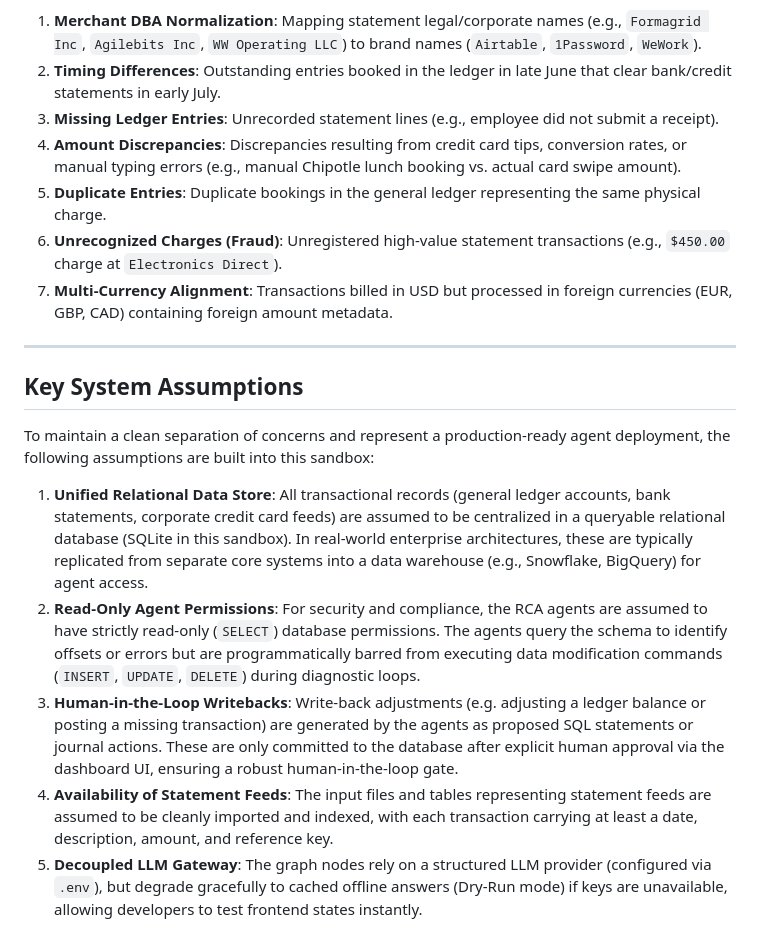
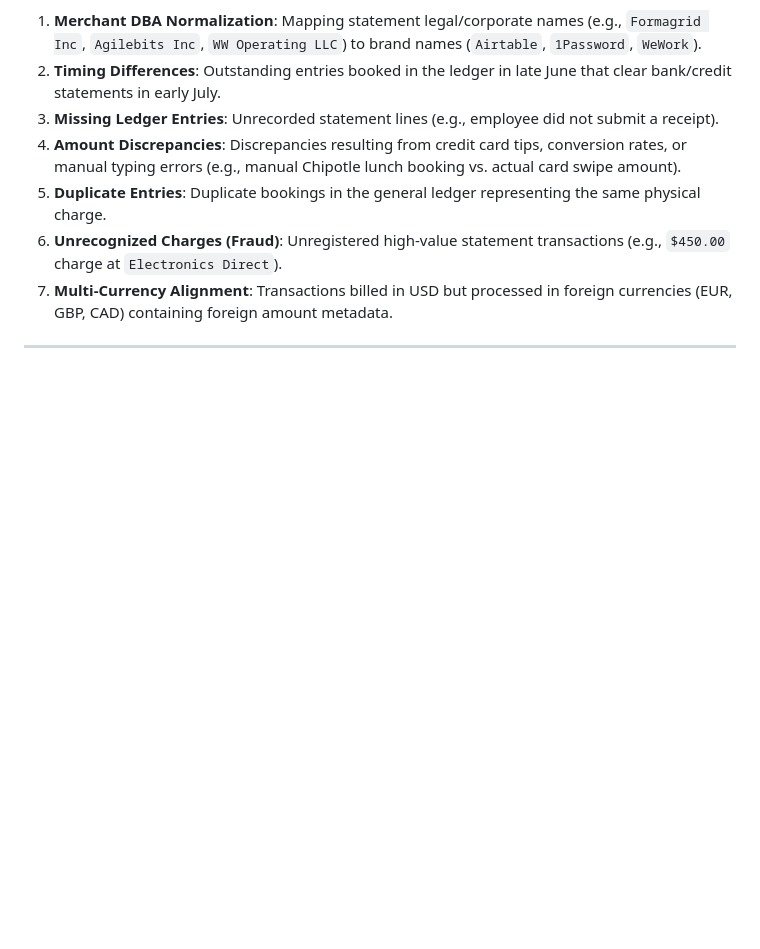
Before and after one commit to aryankasat/Financial-Reconcilliation-Agentic-AI, a Markdown page: README.md, the part around the change. Rendered like a GitHub page; blank space fills up the shorter version.

Commit message:
Remove Key System Assumptions section from README
Removed the 'Key System Assumptions' section from the README.

```diff
--- a/README.md
+++ b/README.md
@@ -188,13 +188,3 @@ The sandbox database contains specific, pre-configured financial anomalies that
 7. **Multi-Currency Alignment**: Transactions billed in USD but processed in foreign currencies (EUR, GBP, CAD) containing foreign amount metadata.
 
 ---
-
-## Key System Assumptions
-
-To maintain a clean separation of concerns and represent a production-ready agent deployment, the following assumptions are built into this sandbox:
-
-1. **Unified Relational Data Store**: All transactional records (general ledger accounts, bank statements, corporate credit card feeds) are assumed to be centralized in a queryable relational database (SQLite in this sandbox). In real-world enterprise architectures, these are typically replicated from separate core systems into a data warehouse (e.g., Snowflake, BigQuery) for agent access.
-2. **Read-Only Agent Permissions**: For security and compliance, the RCA agents are assumed to have strictly read-only (`SELECT`) database permissions. The agents query the schema to identify offsets or errors but are programmatically barred from executing data modification commands (`INSERT`, `UPDATE`, `DELETE`) during diagnostic loops.
-3. **Human-in-the-Loop Writebacks**: Write-back adjustments (e.g. adjusting a ledger balance or posting a missing transaction) are generated by the agents as proposed SQL statements or journal actions. These are only committed to the database after explicit human approval via the dashboard UI, ensuring a robust human-in-the-loop gate.
-4. **Availability of Statement Feeds**: The input files and tables representing statement feeds are assumed to be cleanly imported and indexed, with each transaction carrying at least a date, description, amount, and reference key.
-5. **Decoupled LLM Gateway**: The graph nodes rely on a structured LLM provider (configured via `.env`), but degrade gracefully to cached offline answers (Dry-Run mode) if keys are unavailable, allowing developers to test frontend states instantly.
```
